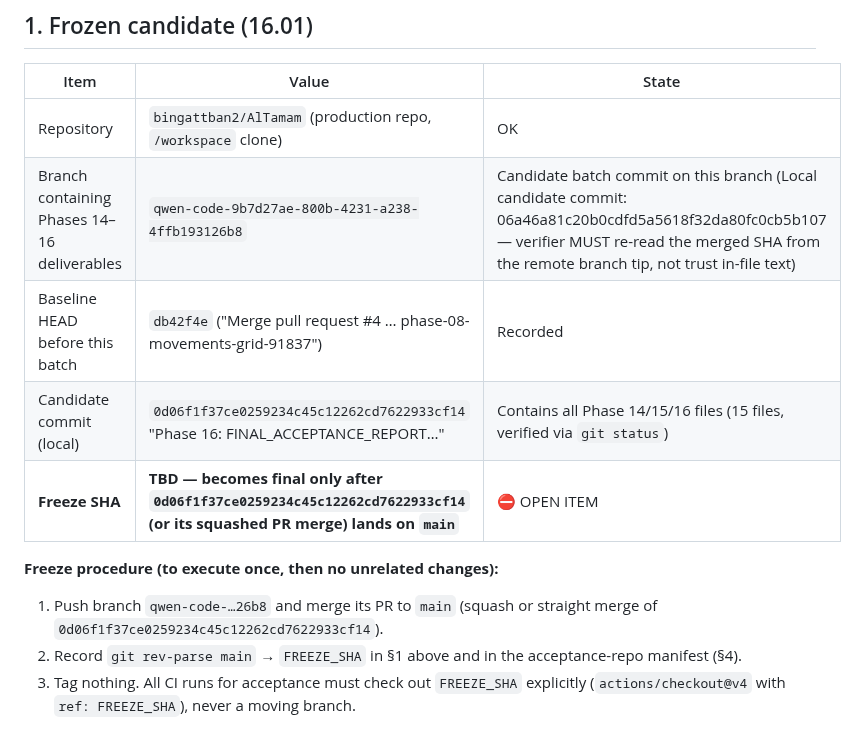
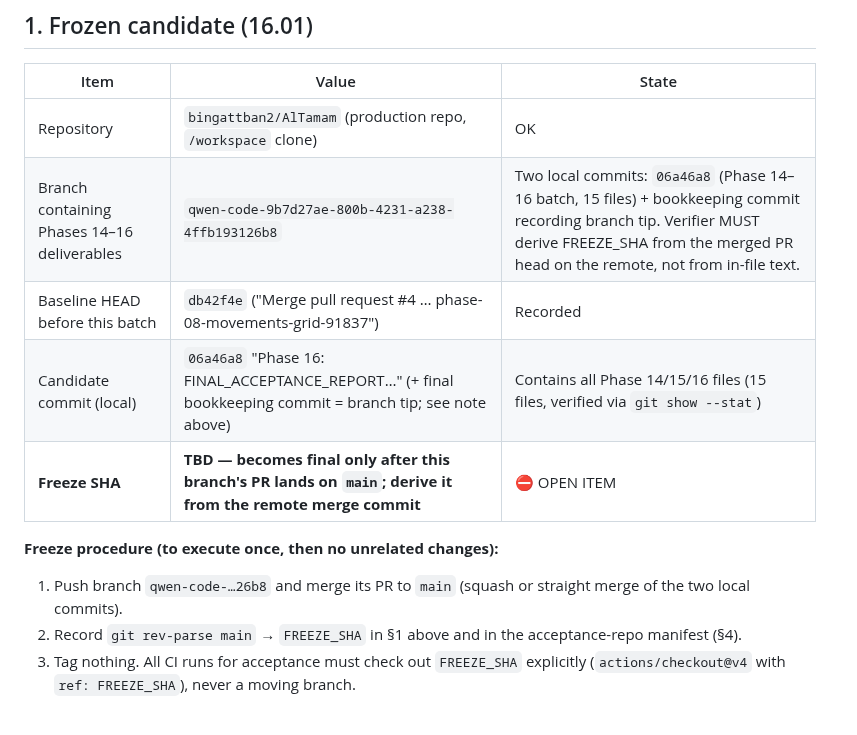
Before and after one commit to bingattban/Qwen-Altmam, a Markdown page: docs/release/FINAL_ACCEPTANCE_REPORT.md, the part around the change. Drawn GitHub-style.

Commit message:
Phase 16 report: finalize freeze-SHA bookkeeping (no self-referential SHA claims)

```diff
--- a/docs/release/FINAL_ACCEPTANCE_REPORT.md
+++ b/docs/release/FINAL_ACCEPTANCE_REPORT.md
@@ -10,13 +10,13 @@
 | Item | Value | State |
 |---|---|---|
 | Repository | `bingattban2/AlTamam` (production repo, `/workspace` clone) | OK |
-| Branch containing Phases 14–16 deliverables | `qwen-code-9b7d27ae-800b-4231-a238-4ffb193126b8` | Candidate batch commit on this branch (Local candidate commit: 06a46a81c20b0cdfd5a5618f32da80fc0cb5b107 — verifier MUST re-read the merged SHA from the remote branch tip, not trust in-file text) |
+| Branch containing Phases 14–16 deliverables | `qwen-code-9b7d27ae-800b-4231-a238-4ffb193126b8` | Two local commits: `06a46a8` (Phase 14–16 batch, 15 files) + bookkeeping commit recording branch tip. Verifier MUST derive FREEZE_SHA from the merged PR head on the remote, not from in-file text. |
 | Baseline HEAD before this batch | `db42f4e` ("Merge pull request #4 … phase-08-movements-grid-91837") | Recorded |
-| Candidate commit (local) | `0d06f1f37ce0259234c45c12262cd7622933cf14` "Phase 16: FINAL_ACCEPTANCE_REPORT…" | Contains all Phase 14/15/16 files (15 files, verified via `git status`) |
-| **Freeze SHA** | **TBD — becomes final only after `0d06f1f37ce0259234c45c12262cd7622933cf14` (or its squashed PR merge) lands on `main`** | ⛔ OPEN ITEM |
+| Candidate commit (local) | `06a46a8` "Phase 16: FINAL_ACCEPTANCE_REPORT…" (+ final bookkeeping commit = branch tip; see note above) | Contains all Phase 14/15/16 files (15 files, verified via `git show --stat`) |
+| **Freeze SHA** | **TBD — becomes final only after this branch's PR lands on `main`; derive it from the remote merge commit** | ⛔ OPEN ITEM |
 
 **Freeze procedure (to execute once, then no unrelated changes):**
-1. Push branch `qwen-code-…26b8` and merge its PR to `main` (squash or straight merge of `0d06f1f37ce0259234c45c12262cd7622933cf14`).
+1. Push branch `qwen-code-…26b8` and merge its PR to `main` (squash or straight merge of the two local commits).
 2. Record `git rev-parse main` → `FREEZE_SHA` in §1 above and in the acceptance-repo manifest (§4).
 3. Tag nothing. All CI runs for acceptance must check out `FREEZE_SHA` explicitly (`actions/checkout@v4` with `ref: FREEZE_SHA`), never a moving branch.
 
```
